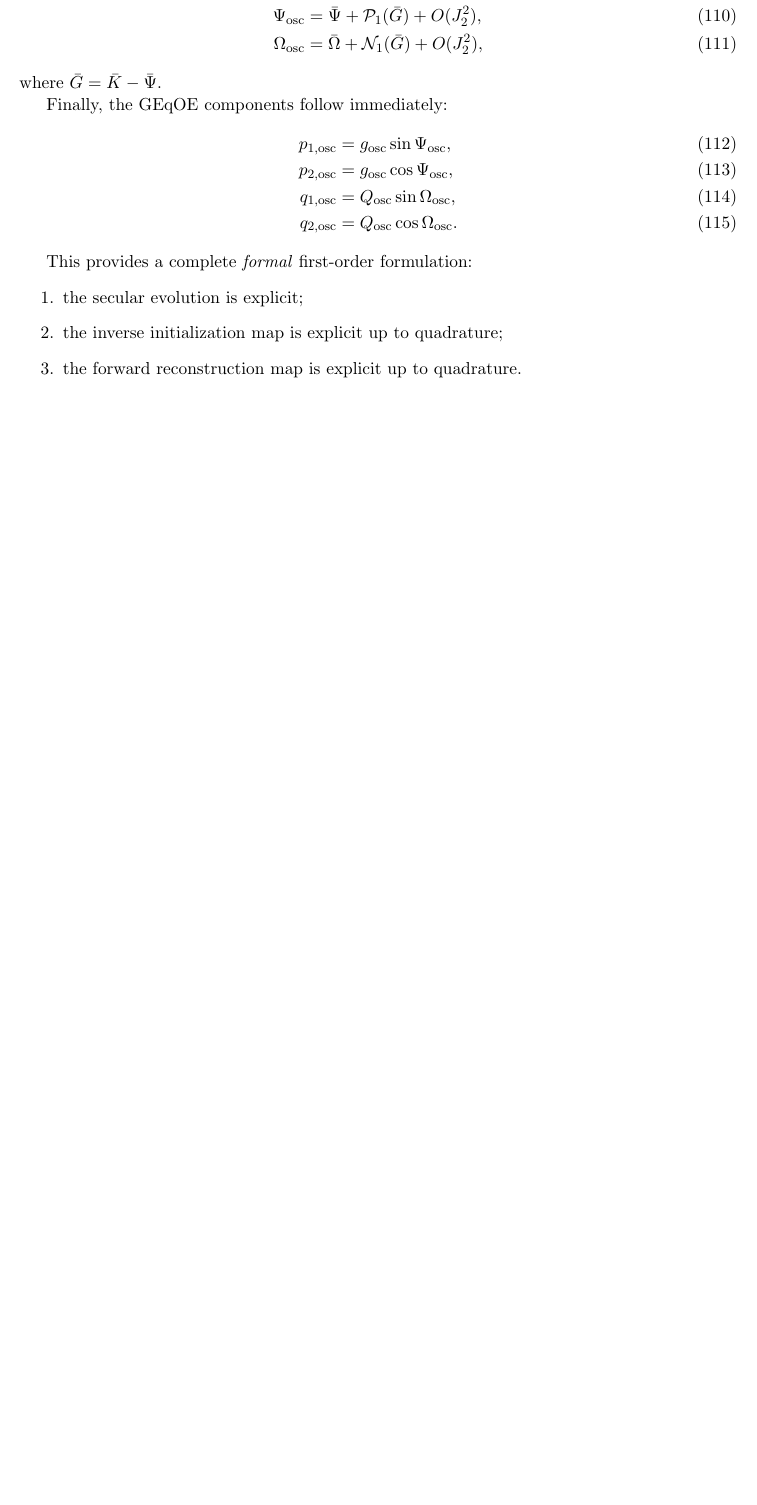
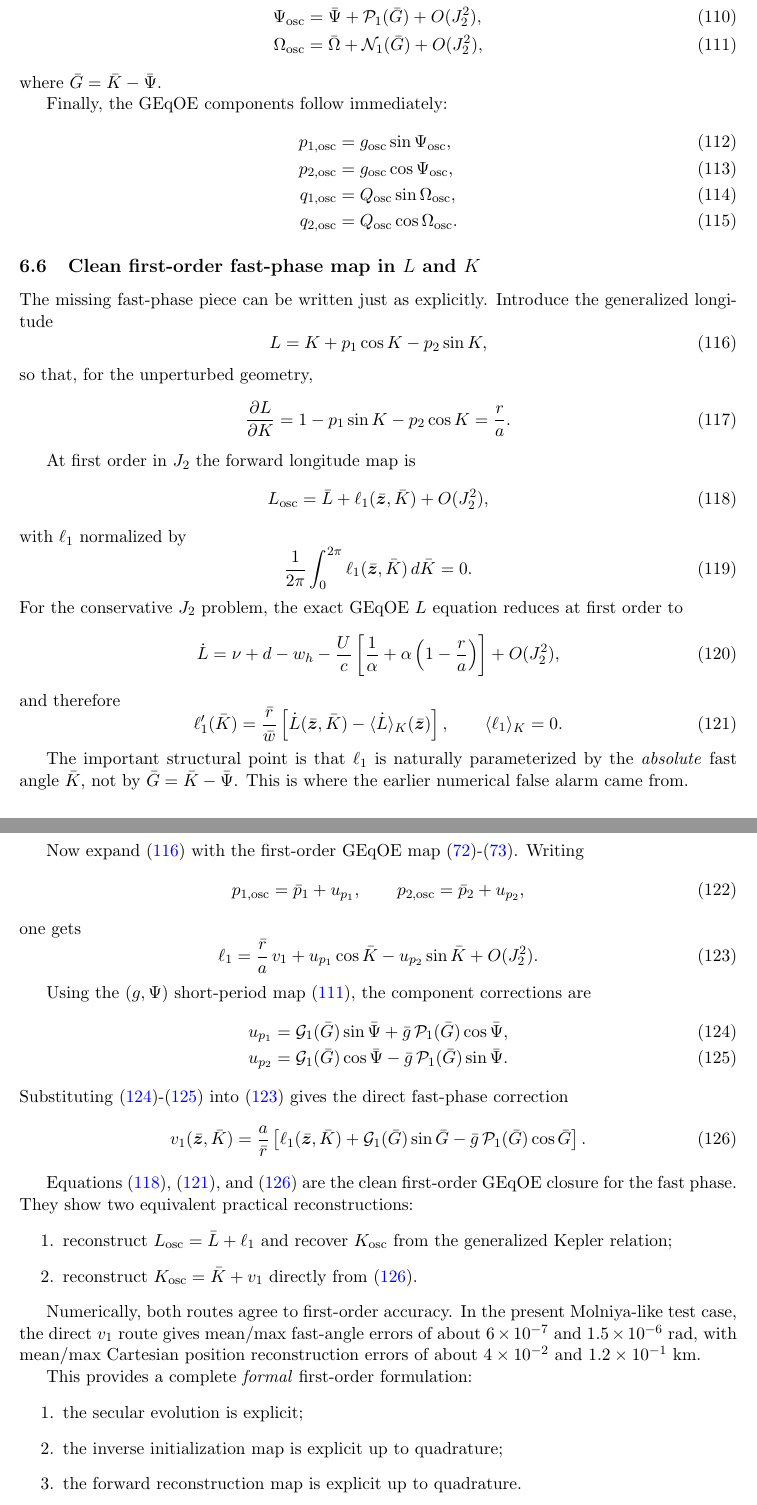
Before and after one commit to jmontillag/ASTRODYN-CORE, a LaTeX paper (docs/geqoe_averaged/geqoe_averaged_j2_zonal_note.tex): part of page 13 of 15 before the commit and two parts of pages 13 and 14 of 16 after it, the two joined at a grey line, cut so that both start at the same text, the shorter picture padded with empty space. Compiled offline with pdfLaTeX.

Commit message:
docs: formalize geqoe averaged j2 fast-phase map

```diff
--- a/docs/geqoe_averaged/geqoe_averaged_j2_zonal_note.tex
+++ b/docs/geqoe_averaged/geqoe_averaged_j2_zonal_note.tex
@@ -912,6 +912,120 @@ q_{2,\mathrm{osc}} &= Q_{\mathrm{osc}}\cos\Omega_{\mathrm{osc}}.
 \label{eq:pq_from_map}
 \end{align}
 
+\subsection{Clean first-order fast-phase map in \texorpdfstring{$L$}{L} and \texorpdfstring{$K$}{K}}
+
+The missing fast-phase piece can be written just as explicitly. Introduce the
+generalized longitude
+\begin{equation}
+L = K + p_1 \cos K - p_2 \sin K,
+\label{eq:L_def}
+\end{equation}
+so that, for the unperturbed geometry,
+\begin{equation}
+\frac{\partial L}{\partial K}
+= 1 - p_1 \sin K - p_2 \cos K
+= \frac{r}{a}.
+\label{eq:dLdK}
+\end{equation}
+
+At first order in $J_2$ the forward longitude map is
+\begin{equation}
+L_{\mathrm{osc}}
+= \bar L + \ell_1(\bar{\bm z},\bar K) + O(J_2^2),
+\label{eq:forward_map_L}
+\end{equation}
+with $\ell_1$ normalized by
+\begin{equation}
+\frac{1}{2\pi}\int_0^{2\pi}\ell_1(\bar{\bm z},\bar K)\,d\bar K = 0.
+\label{eq:ell_zero_mean}
+\end{equation}
+For the conservative $J_2$ problem, the exact GEqOE $L$ equation reduces at
+first order to
+\begin{equation}
+\dot L
+= \nu + d - w_h
+- \frac{U}{c}\left[
+\frac{1}{\alpha} + \alpha\left(1-\frac{r}{a}\right)
+\right]
++ O(J_2^2),
+\label{eq:Ldot_j2_first}
+\end{equation}
+and therefore
+\begin{equation}
+\ell_1'(\bar K)
+= \frac{\bar r}{\bar w}
+\left[
+\dot L(\bar{\bm z},\bar K)
+- \langle \dot L \rangle_K(\bar{\bm z})
+\right],
+\qquad
+\langle \ell_1 \rangle_K = 0.
+\label{eq:ell_prime}
+\end{equation}
+
+The important structural point is that $\ell_1$ is naturally parameterized by
+the \emph{absolute} fast angle $\bar K$, not by
+$\bar G = \bar K - \bar\Psi$. This is where the earlier numerical false alarm
+came from.
+
+Now expand \eqref{eq:L_def} with the first-order GEqOE map
+\eqref{eq:forward_map_z}-\eqref{eq:forward_map_K}. Writing
+\begin{equation}
+p_{1,\mathrm{osc}} = \bar p_1 + u_{p_1},
+\qquad
+p_{2,\mathrm{osc}} = \bar p_2 + u_{p_2},
+\end{equation}
+one gets
+\begin{equation}
+\ell_1
+= \frac{\bar r}{a}\,v_1
++ u_{p_1}\cos\bar K
+- u_{p_2}\sin\bar K
++ O(J_2^2).
+\label{eq:ell_v_relation}
+\end{equation}
+
+Using the $(g,\Psi)$ short-period map
+\eqref{eq:explicit_map_gQPsiOmega}, the component corrections are
+\begin{align}
+u_{p_1}
+&= \mathcal G_1(\bar G)\sin\bar\Psi
++ \bar g\,\mathcal P_1(\bar G)\cos\bar\Psi,
+\label{eq:up1_map}\\
+u_{p_2}
+&= \mathcal G_1(\bar G)\cos\bar\Psi
+- \bar g\,\mathcal P_1(\bar G)\sin\bar\Psi.
+\label{eq:up2_map}
+\end{align}
+Substituting \eqref{eq:up1_map}-\eqref{eq:up2_map} into
+\eqref{eq:ell_v_relation} gives the direct fast-phase correction
+\begin{equation}
+v_1(\bar{\bm z},\bar K)
+= \frac{a}{\bar r}
+\left[
+\ell_1(\bar{\bm z},\bar K)
++ \mathcal G_1(\bar G)\sin\bar G
+- \bar g\,\mathcal P_1(\bar G)\cos\bar G
+\right].
+\label{eq:v1_from_ell}
+\end{equation}
+
+Equations \eqref{eq:forward_map_L}, \eqref{eq:ell_prime}, and
+\eqref{eq:v1_from_ell} are the clean first-order GEqOE closure for the fast
+phase. They show two equivalent practical reconstructions:
+\begin{enumerate}
+    \item reconstruct $L_{\mathrm{osc}} = \bar L + \ell_1$ and recover
+    $K_{\mathrm{osc}}$ from the generalized Kepler relation;
+    \item reconstruct $K_{\mathrm{osc}} = \bar K + v_1$ directly from
+    \eqref{eq:v1_from_ell}.
+\end{enumerate}
+
+Numerically, both routes agree to first-order accuracy. In the present
+Molniya-like test case, the direct $v_1$ route gives mean/max fast-angle errors
+of about $6\times 10^{-7}$ and $1.5\times 10^{-6}\ \mathrm{rad}$, with mean/max
+Cartesian position reconstruction errors of about
+$4\times 10^{-2}$ and $1.2\times 10^{-1}\ \mathrm{km}$.
+
 This provides a complete \emph{formal} first-order formulation:
 \begin{enumerate}
     \item the secular evolution is explicit;
```
Also changed, not shown: docs/geqoe_averaged/geqoe_averaged_j2_zonal_note.pdf, 2 other files.
